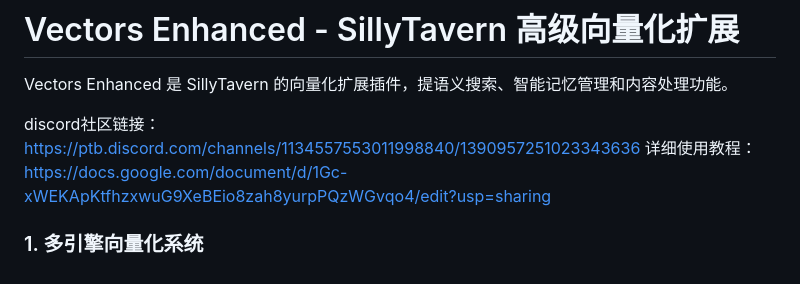
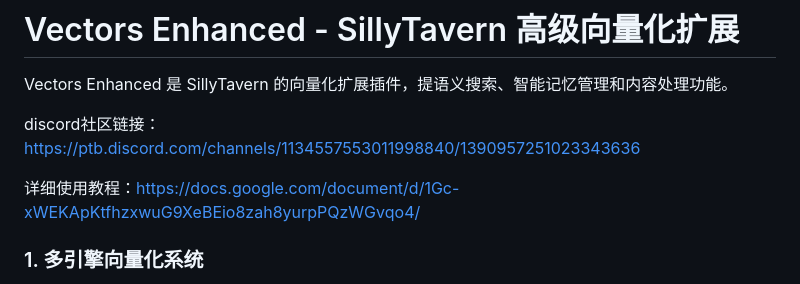
Before and after one commit to ubuygold/vectors-enhanced, a Markdown page: README.md, the part around the change. Drawn GitHub-style.

```diff
--- a/README.md
+++ b/README.md
@@ -4,7 +4,8 @@
 Vectors Enhanced 是 SillyTavern 的向量化扩展插件，提语义搜索、智能记忆管理和内容处理功能。
 
 discord社区链接：https://ptb.discord.com/channels/1134557553011998840/1390957251023343636
-详细使用教程：https://docs.google.com/document/d/1Gc-xWEKApKtfhzxwuG9XeBEio8zah8yurpPQzWGvqo4/edit?usp=sharing
+
+详细使用教程：https://docs.google.com/document/d/1Gc-xWEKApKtfhzxwuG9XeBEio8zah8yurpPQzWGvqo4/
 
 
 ### 1.  多引擎向量化系统
```
